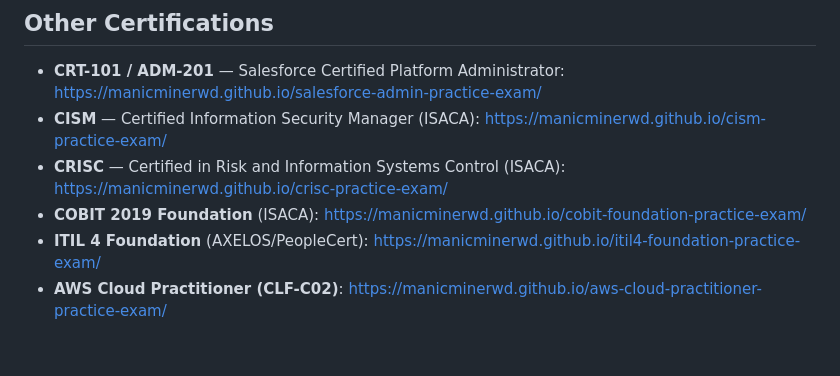
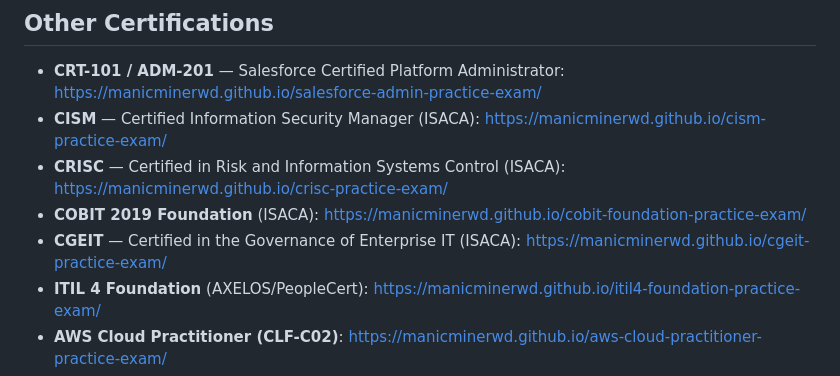
Before and after one commit to ManicMinerWD/practice-exams, a Markdown page: README.md, the part around the change. GitHub-like rendering; blank space fills up the shorter version.

Commit message:
Add CGEIT to README exam list

```diff
--- a/README.md
+++ b/README.md
@@ -24,6 +24,7 @@ A simple hub linking manicminerwd's interactive practice exams and training modu
 - **CISM** — Certified Information Security Manager (ISACA): https://manicminerwd.github.io/cism-practice-exam/
 - **CRISC** — Certified in Risk and Information Systems Control (ISACA): https://manicminerwd.github.io/crisc-practice-exam/
 - **COBIT 2019 Foundation** (ISACA): https://manicminerwd.github.io/cobit-foundation-practice-exam/
+- **CGEIT** — Certified in the Governance of Enterprise IT (ISACA): https://manicminerwd.github.io/cgeit-practice-exam/
 - **ITIL 4 Foundation** (AXELOS/PeopleCert): https://manicminerwd.github.io/itil4-foundation-practice-exam/
 - **AWS Cloud Practitioner (CLF-C02)**: https://manicminerwd.github.io/aws-cloud-practitioner-practice-exam/
 - **AWS AI Practitioner (AIF-C01)**: https://manicminerwd.github.io/aws-ai-practitioner-practice-exam/
```
